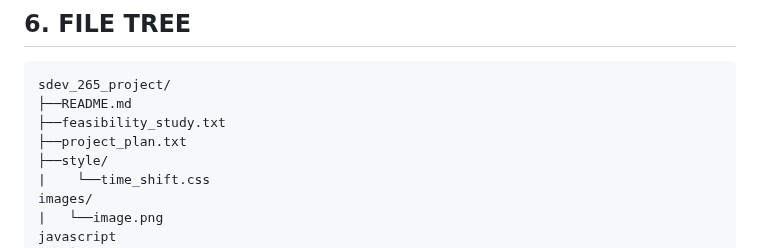
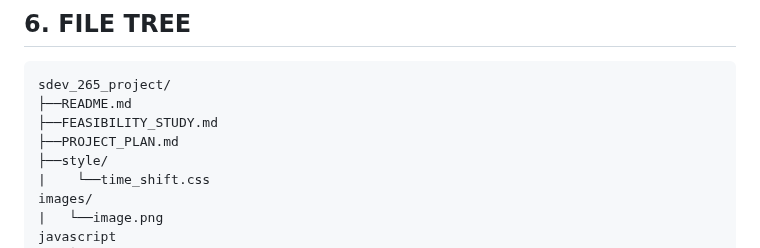
Before and after one commit to zeerob440/sdev265_project, a Markdown page: PROJECT_PLAN.md, the part around the change. GitHub-like rendering.

Commit message:
feat: website launched on Github pages from MAIN. PROJECT_PLAN.md. file extensions updated in File Tree

````diff
--- a/PROJECT_PLAN.md
+++ b/PROJECT_PLAN.md
@@ -78,8 +78,8 @@ PROGRAMMER Kenneth McIntire-
 ```
 sdev_265_project/
 ├──README.md
-├──feasibility_study.txt
-├──project_plan.txt
+├──FEASIBILITY_STUDY.md
+├──PROJECT_PLAN.md
 ├──style/
 |    └──time_shift.css
 images/
````
